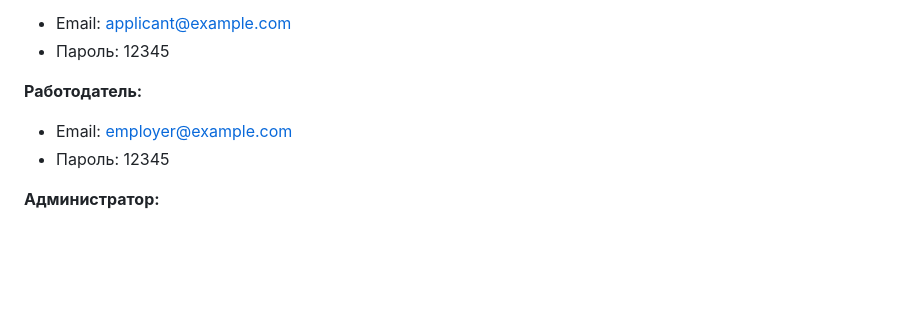
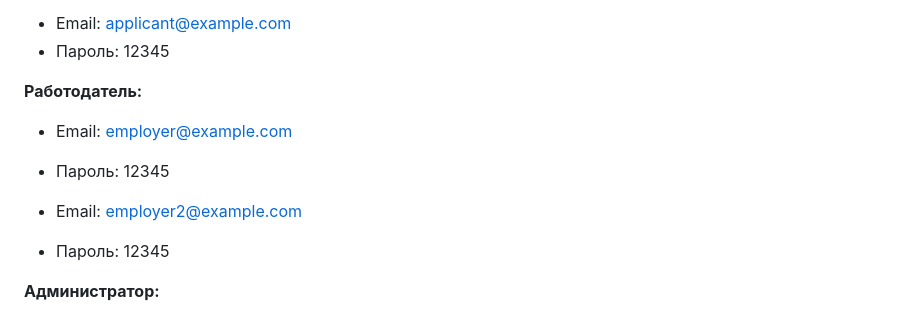
Before and after one commit to Artiomion/OMIS_Lab_6, a Markdown page: readme.md, the part around the change. Drawn GitHub-style; blank space fills up the shorter version.

```diff
--- a/readme.md
+++ b/readme.md
@@ -90,6 +90,9 @@ python app.py
 
 **Работодатель:**
 - Email: employer@example.com
+- Пароль: 12345
+
+- Email: employer2@example.com
 - Пароль: 12345
 
 **Администратор:**
```
